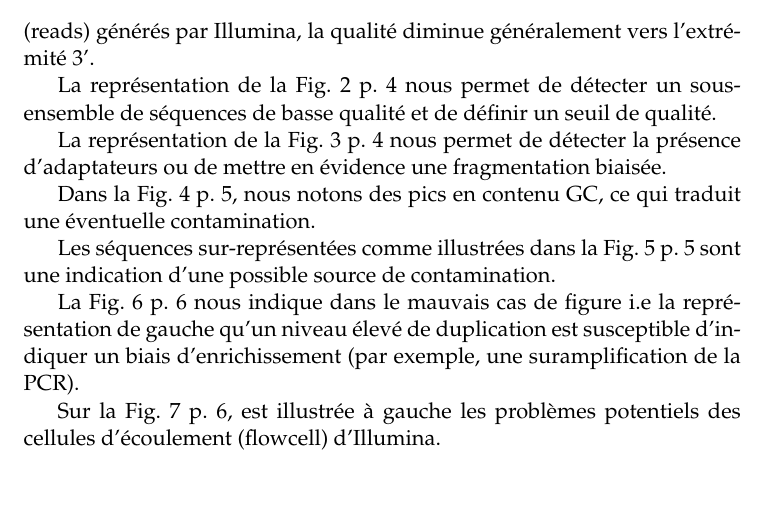
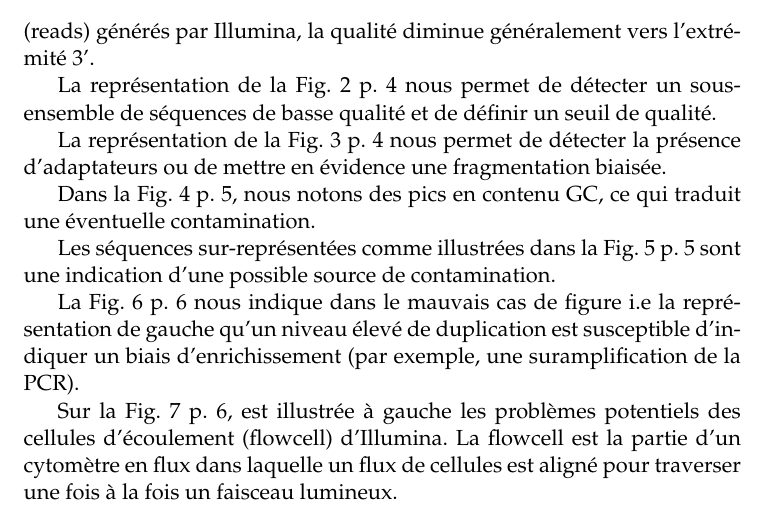
Before and after one commit to Marilyne-AzaGnandji/PhD_Thesis, a LaTeX document (softwares_documentation/fastqc_multiqc.tex): part of page 3 of 9, cut so that both start at the same text. Compiled offline with pdfLaTeX.

Commit message:
fastqc_multiqc.tex review

```diff
--- a/softwares_documentation/fastqc_multiqc.tex
+++ b/softwares_documentation/fastqc_multiqc.tex
@@ -168,7 +168,9 @@ d'enrichissement (par exemple, une suramplification de la PCR).
 
 Sur la Fig.~\ref{fig-Fastqc_Plots7} p.~\pageref{fig-Fastqc_Plots7},
 est illustrée à gauche les problèmes potentiels des cellules
-d'écoulement (flowcell) d'Illumina.
+d'écoulement (flowcell) d'Illumina. La flowcell est la partie d'un
+cytomètre en flux dans laquelle un flux de cellules est aligné pour
+traverser une fois à la fois un faisceau lumineux.
 
 \begin{figure}
   \begin{center}
```
Also changed, not shown: softwares_documentation/fastqc_multiqc.tex (4 more changed lines).
